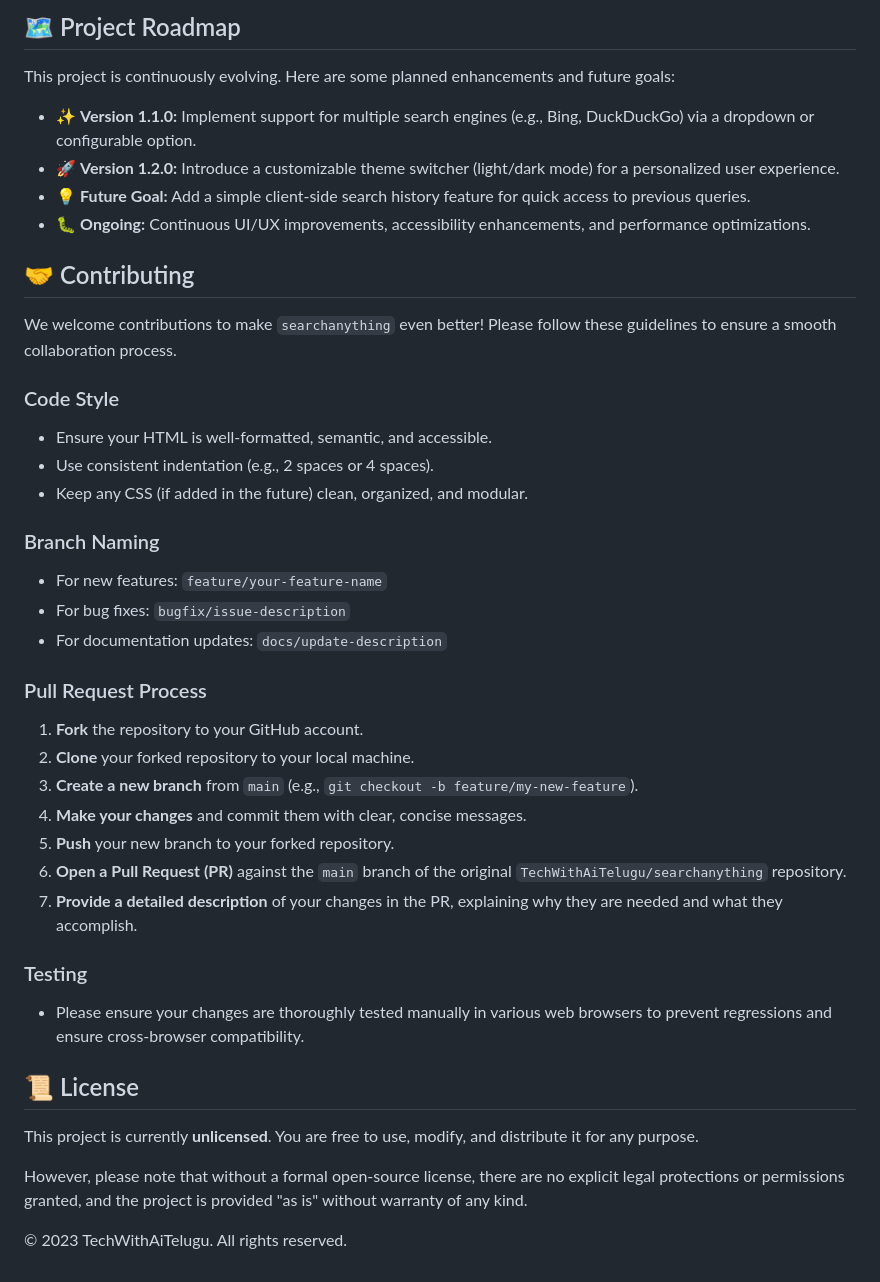
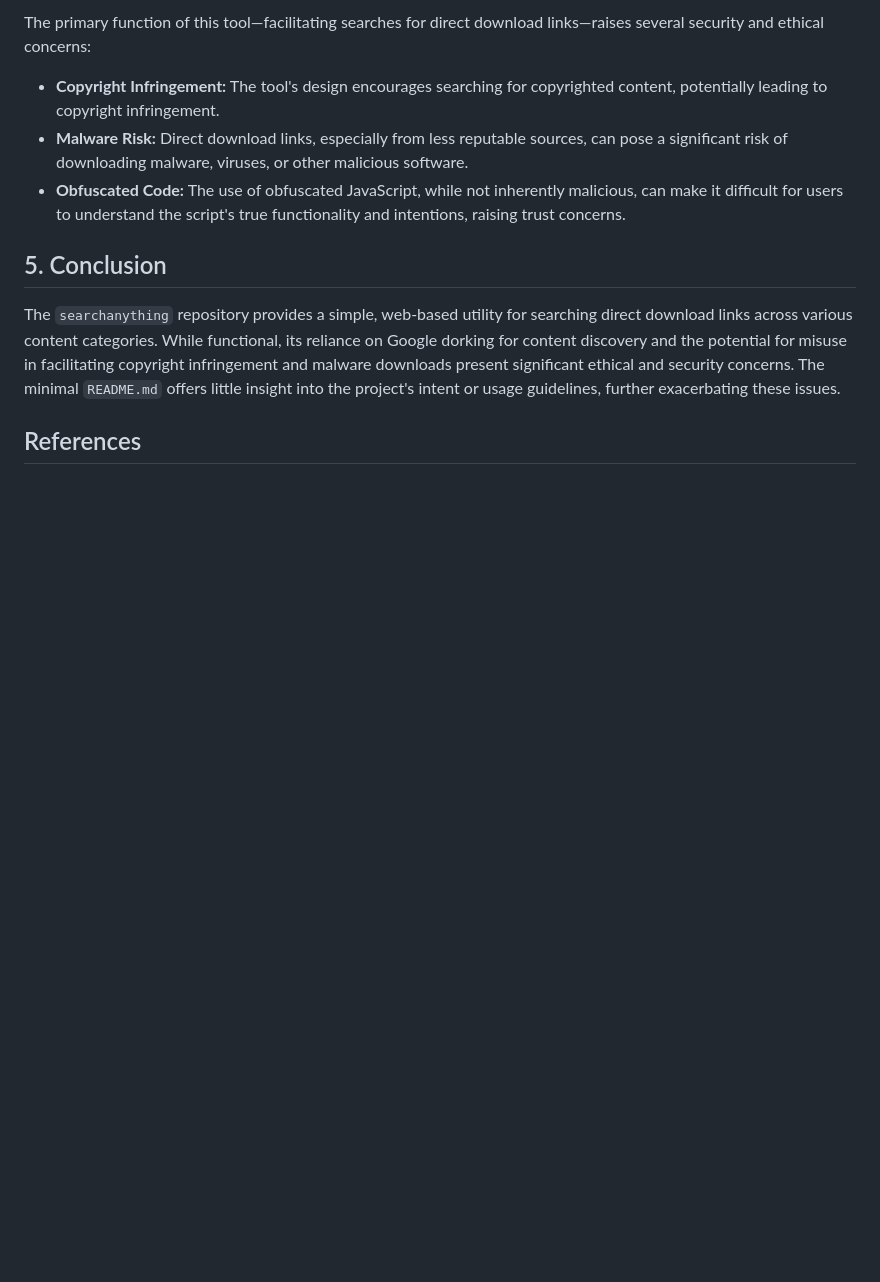
Before and after one commit to TechWithAiTelugu/searchanything, a Markdown page: README.md, the part around one of its changes. Rendered like a GitHub page; blank space fills up the shorter version.

```diff
--- a/README.md
+++ b/README.md
@@ -69,47 +57,12 @@ Once you have opened `index.html` in your browser, you will be presented with a
 
-## 🗺️ Project Roadmap
+The primary function of this tool—facilitating searches for direct download links—raises several security and ethical concerns:
 
-This project is continuously evolving. Here are some planned enhancements and future goals:
+*   **Copyright Infringement:** The tool's design encourages searching for copyrighted content, potentially leading to copyright infringement.
+*   **Malware Risk:** Direct download links, especially from less reputable sources, can pose a significant risk of downloading malware, viruses, or other malicious software.
+*   **Obfuscated Code:** The use of obfuscated JavaScript, while not inherently malicious, can make it difficult for users to understand the script's true functionality and intentions, raising trust concerns.
 
-*   ✨ **Version 1.1.0:** Implement support for multiple search engines (e.g., Bing, DuckDuckGo) via a dropdown or configurable option.
-*   🚀 **Version 1.2.0:** Introduce a customizable theme switcher (light/dark mode) for a personalized user experience.
-*   💡 **Future Goal:** Add a simple client-side search history feature for quick access to previous queries.
-*   🐛 **Ongoing:** Continuous UI/UX improvements, accessibility enhancements, and performance optimizations.
+## 5. Conclusion
 
-## 🤝 Contributing
+The `searchanything` repository provides a simple, web-based utility for searching direct download links across various content categories. While functional, its reliance on Google dorking for content discovery and the potential for misuse in facilitating copyright infringement and malware downloads present significant ethical and security concerns. The minimal `README.md` offers little insight into the project's intent or usage guidelines, further exacerbating these issues.
 
-We welcome contributions to make `searchanything` even better! Please follow these guidelines to ensure a smooth collaboration process.
-
-### Code Style
-
-*   Ensure your HTML is well-formatted, semantic, and accessible.
-*   Use consistent indentation (e.g., 2 spaces or 4 spaces).
-*   Keep any CSS (if added in the future) clean, organized, and modular.
-
-### Branch Naming
-
-*   For new features: `feature/your-feature-name`
-*   For bug fixes: `bugfix/issue-description`
-*   For documentation updates: `docs/update-description`
-
-### Pull Request Process
-
-1.  **Fork** the repository to your GitHub account.
-2.  **Clone** your forked repository to your local machine.
-3.  **Create a new branch** from `main` (e.g., `git checkout -b feature/my-new-feature`).
-4.  **Make your changes** and commit them with clear, concise messages.
-5.  **Push** your new branch to your forked repository.
-6.  **Open a Pull Request (PR)** against the `main` branch of the original `TechWithAiTelugu/searchanything` repository.
-7.  **Provide a detailed description** of your changes in the PR, explaining why they are needed and what they accomplish.
-
-### Testing
-
-*   Please ensure your changes are thoroughly tested manually in various web browsers to prevent regressions and ensure cross-browser compatibility.
-
-## 📜 License
-
-This project is currently **unlicensed**. You are free to use, modify, and distribute it for any purpose.
-
-However, please note that without a formal open-source license, there are no explicit legal protections or permissions granted, and the project is provided "as is" without warranty of any kind.
-
-© 2023 TechWithAiTelugu. All rights reserved.
+## References
```
Also changed, not shown: other parts of README.md (+36 -48 lines).
